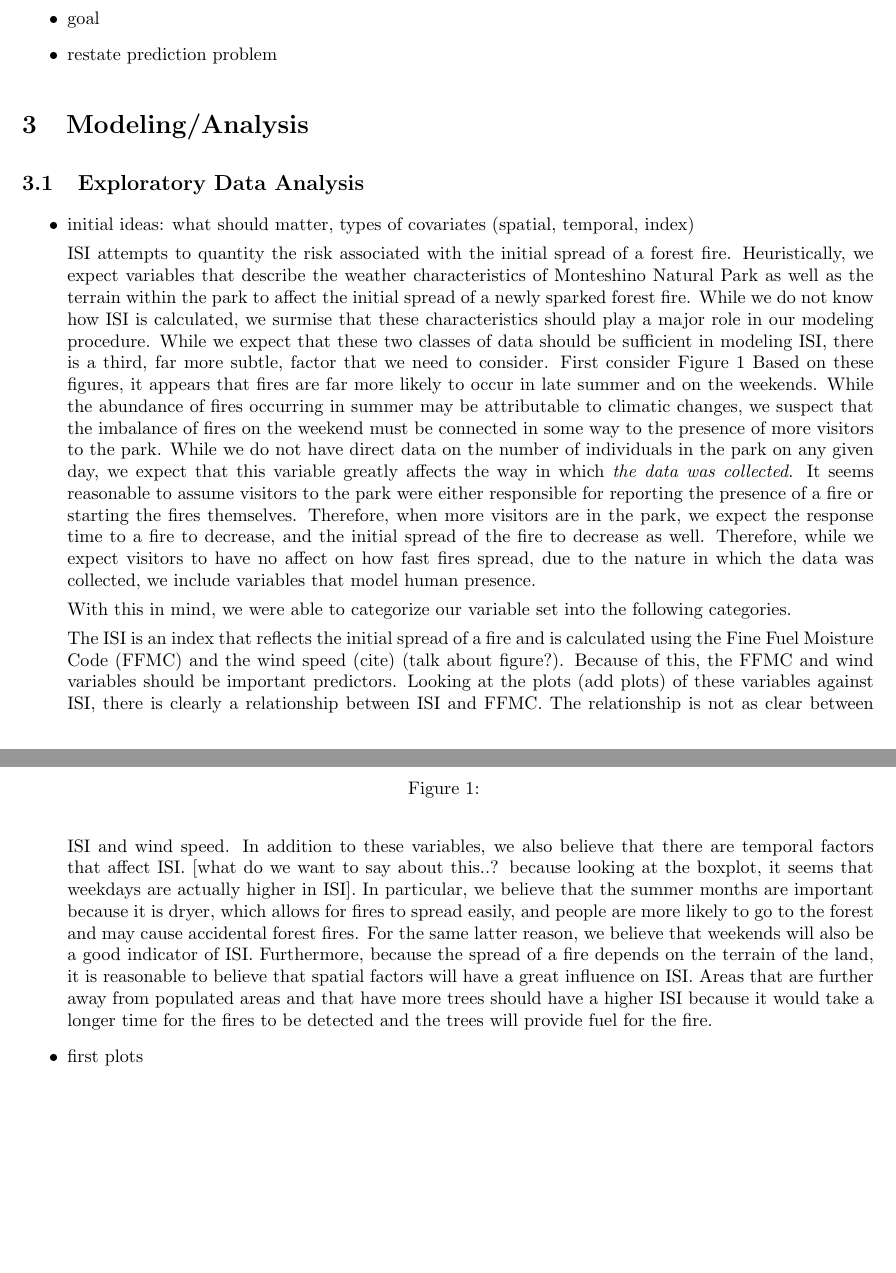
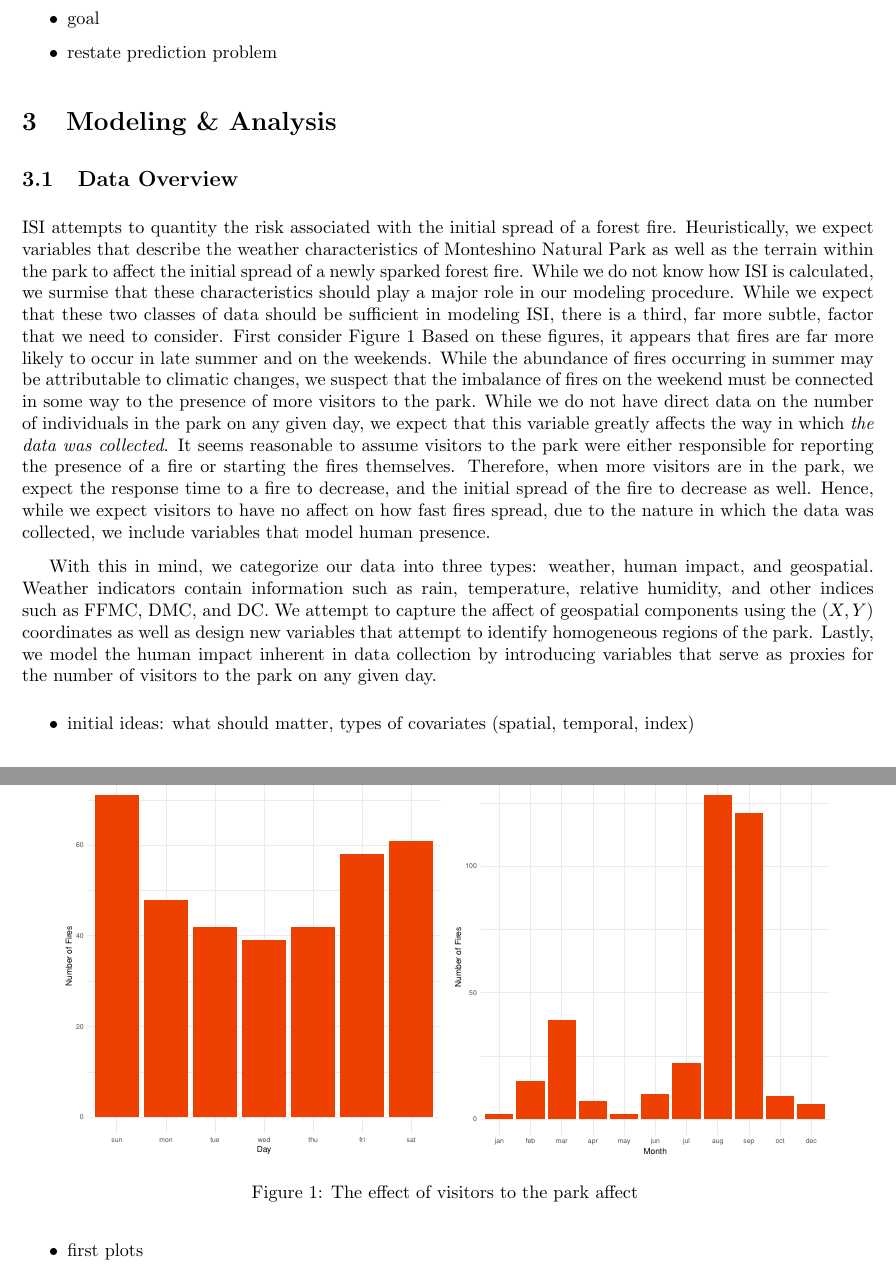
Before and after one commit to matthewrw/LM_Project, a LaTeX paper (report/report_outline.tex): two parts of pages 2 and 3 of 5, joined at a grey line, cut so that both start at the same text, the shorter picture padded with empty space. The pictures show the PDF file report/report_outline.pdf that the author committed with the source.

Commit message:
update report

```diff
--- a/report/report_outline.tex
+++ b/report/report_outline.tex
@@ -43,33 +41,30 @@ However, in our initial assessment of this equation, we considered it cheating t
 \item restate prediction problem
 
 \end{itemize}
+\section{Modeling \& Analysis}\label{Analysis}
 
-\section{Modeling/Analysis}\label{Analysis}
-
-\subsection{Exploratory Data Analysis}
-
-\begin{itemize}
-
-\item initial ideas: what should matter, types of covariates (spatial, temporal, index)
+\subsection{Data Overview}
 
 ISI attempts to quantity the risk associated with the initial spread of a forest fire. Heuristically, we expect variables that describe the weather characteristics of Monteshino Natural Park as well as the terrain within the park to affect the initial spread of a newly sparked forest fire. While we do not know how ISI is calculated, we surmise that these characteristics should play a major role in our modeling procedure. While we expect that these two classes of data should be sufficient in modeling ISI, there is a third, far more subtle, factor that we need to consider. First consider Figure \ref{fig:human_factor}
 \begin{figure}[h!]
 \centering
 \includegraphics[width=0.45\textwidth]{day_bar.pdf}
 \includegraphics[width=0.45\textwidth]{month_bar.pdf}
-\caption{}
+\caption{The effect of visitors to the park affect }
 \label{fig:human_factor}{}
 \end{figure}
-Based on these figures, it appears that fires are far more likely to occur in late summer and on the weekends. While the abundance of fires occurring in summer may be attributable to climatic changes, we suspect that the imbalance of fires on the weekend must be connected in some way to the presence of more visitors to the park. While we do not have direct data on the number of individuals in the park on any given day, we expect that this variable greatly affects the way in which \textit{the data was collected}. It seems reasonable to assume visitors to the park were either responsible for reporting the presence of a fire or starting the fires themselves. Therefore, when more visitors are in the park, we expect the response time to a fire to decrease, and the initial spread of the fire to decrease as well. Therefore, while we expect visitors to have no affect on how fast fires spread, due to the nature in which the data was collected, we include variables that model human presence.
+Based on these figures, it appears that fires are far more likely to occur in late summer and on the weekends. While the abundance of fires occurring in summer may be attributable to climatic changes, we suspect that the imbalance of fires on the weekend must be connected in some way to the presence of more visitors to the park. While we do not have direct data on the number of individuals in the park on any given day, we expect that this variable greatly affects the way in which \textit{the data was collected}. It seems reasonable to assume visitors to the park were either responsible for reporting the presence of a fire or starting the fires themselves. Therefore, when more visitors are in the park, we expect the response time to a fire to decrease, and the initial spread of the fire to decrease as well. Hence, while we expect visitors to have no affect on how fast fires spread, due to the nature in which the data was collected, we include variables that model human presence.
 
-With this in mind, we were able to categorize our variable set into the following categories.
+With this in mind, we categorize our data into three types: weather, human impact, and geospatial. Weather indicators contain information such as rain, temperature, relative humidity, and other indices such as FFMC, DMC, and DC. We attempt to capture the affect of geospatial components using the $(X,Y)$ coordinates as well as design new variables that attempt to identify homogeneous regions of the park. Lastly, we model the human impact inherent in data collection by introducing variables that serve as proxies for the number of visitors to the park on any given day.
 
 
 
-\par The ISI is an index that reflects the initial spread of a fire and is calculated using the Fine Fuel Moisture Code (FFMC) and the wind speed (cite) (talk about figure?). Because of this, the FFMC and wind variables should be important predictors. Looking at the plots (add plots) of these variables against ISI, there is clearly a relationship between ISI and FFMC. The relationship is not as clear between ISI and wind speed. In addition to these variables, we also believe that there are temporal factors that affect ISI. [what do we want to say about this..? because looking at the boxplot, it seems that weekdays are actually higher in ISI]. In particular, we believe that the summer months are important because it is dryer, which allows for fires to spread easily, and people are more likely to go to the forest and may cause accidental forest fires. For the same latter reason, we believe that weekends will also be a good indicator of ISI. Furthermore, because the spread of a fire depends on the terrain of the land, it is reasonable to believe that spatial factors will have a great influence on ISI. Areas that are further away from populated areas and that have more trees should have a higher ISI because it would take a longer time for the fires to be detected and the trees will provide fuel for the fire.
+%\par The ISI is an index that reflects the initial spread of a fire and is calculated using the Fine Fuel Moisture Code (FFMC) and the wind speed (cite) (talk about figure?). Because of this, the FFMC and wind variables should be important predictors. Looking at the plots (add plots) of these variables against ISI, there is clearly a relationship between ISI and FFMC. The relationship is not as clear between ISI and wind speed. In addition to these variables, we also believe that there are temporal factors that affect ISI. [what do we want to say about this..? because looking at the boxplot, it seems that weekdays are actually higher in ISI]. In particular, we believe that the summer months are important because it is dryer, which allows for fires to spread easily, and people are more likely to go to the forest and may cause accidental forest fires. For the same latter reason, we believe that weekends will also be a good indicator of ISI. Furthermore, because the spread of a fire depends on the terrain of the land, it is reasonable to believe that spatial factors will have a great influence on ISI. Areas that are further away from populated areas and that have more trees should have a higher ISI because it would take a longer time for the fires to be detected and the trees will provide fuel for the fire.
+
+\begin{itemize}
+\item initial ideas: what should matter, types of covariates (spatial, temporal, index)
 \item first plots
 \item identify problems (colinearity, skewness)
-
 \end{itemize}
 
 \subsection{Feature Design}\label{Engineering}
```
Also changed, not shown: report/report_figures/day_bar.pdf, report/report_figures/month_bar.pdf, report/report_outline.pdf, report/report_outline.tex (2 more changed lines).
